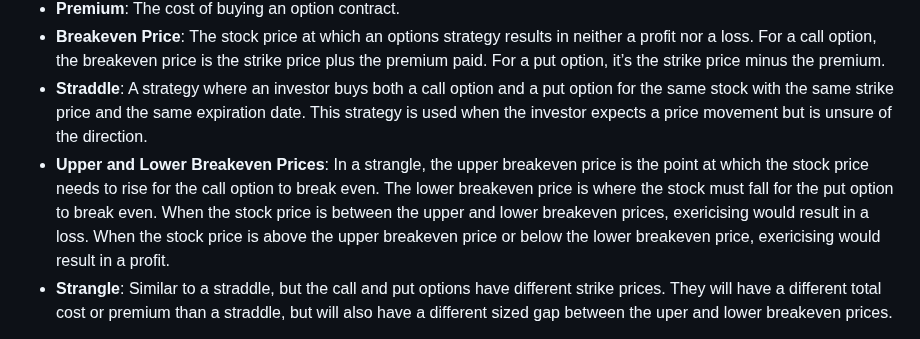
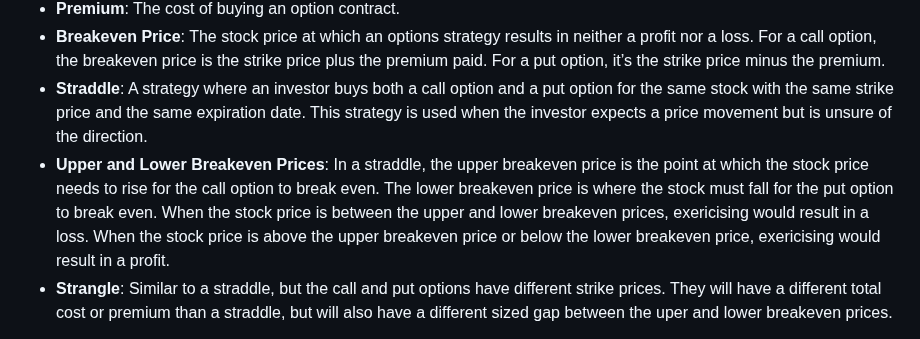
Before and after one commit to sdrasco/EdgeWalker, a Markdown page: README.md, the part around the change. Rendered like a GitHub page.

```diff
--- a/README.md
+++ b/README.md
@@ -19,7 +19,7 @@ Edge Walker is a software tool that searches for an idealized version of a tradi
 - **Premium**: The cost of buying an option contract.
 - **Breakeven Price**: The stock price at which an options strategy results in neither a profit nor a loss. For a call option, the breakeven price is the strike price plus the premium paid. For a put option, it’s the strike price minus the premium.
 - **Straddle**: A strategy where an investor buys both a call option and a put option for the same stock with the same strike price and the same expiration date. This strategy is used when the investor expects a price movement but is unsure of the direction.
-- **Upper and Lower Breakeven Prices**: In a strangle, the upper breakeven price is the point at which the stock price needs to rise for the call option to break even. The lower breakeven price is where the stock must fall for the put option to break even. When the stock price is  between the upper and lower breakeven prices, exericising would result in a loss.  When the stock price is above the upper breakeven price or below the lower breakeven price, exericising would result in a profit.
+- **Upper and Lower Breakeven Prices**: In a straddle, the upper breakeven price is the point at which the stock price needs to rise for the call option to break even. The lower breakeven price is where the stock must fall for the put option to break even. When the stock price is between the upper and lower breakeven prices, exericising would result in a loss.  When the stock price is above the upper breakeven price or below the lower breakeven price, exericising would result in a profit.
 - **Strangle**: Similar to a straddle, but the call and put options have different strike prices. They will have a different total cost or premium than a straddle, but will also have a different sized gap between the uper and lower breakeven prices.
 
 Edge Walker searches for the most “balanced” strangles—those with the smallest difference, or narrowest gap, between the upper and lower breakeven prices. By narrowing this gap or edge, if you will, traders can reduce the conditions under which losses occur, making their trades potentially less risky.
```
